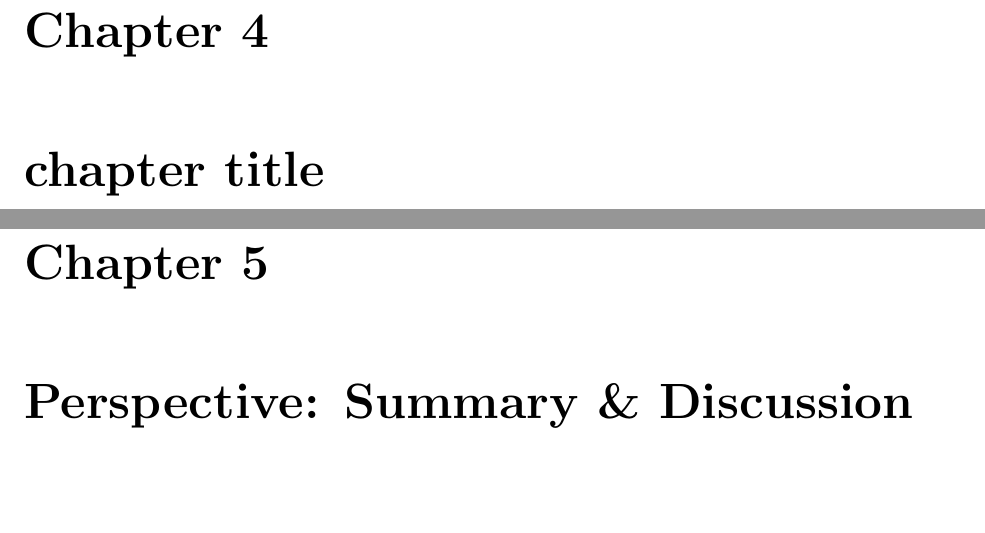
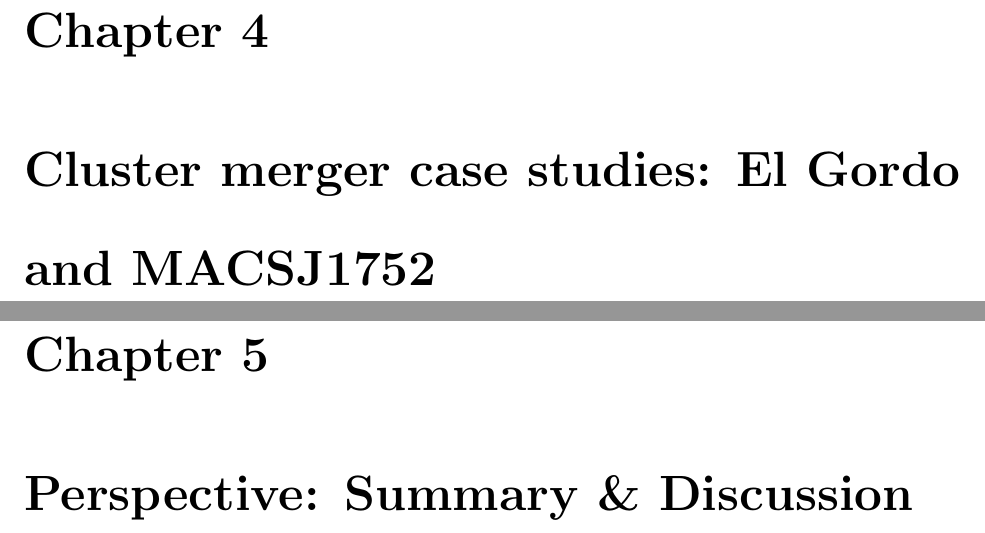
Before and after one commit to karenyyng/MyPhDThesis, a LaTeX thesis (ucdthesis.tex, which reads Chapter4/chapter4.tex): two parts of pages 14 and 15 of 18, joined at a grey line, cut so that both start at the same text, the shorter picture padded with empty space. Compiled offline with pdfLaTeX; a missing bibliography style is replaced by a similar one.

Commit message:
drafted the titles of each chapter

```diff
--- a/Chapter4/chapter4.tex
+++ b/Chapter4/chapter4.tex
@@ -1,2 +1,3 @@
-\newchapter{chapter title}{chapter title}{chapter title}
+\newchapter{Cluster merger case studies: El Gordo and MACSJ1752}{Cluster merger case studies: El
+Gordo and MACSJ1752}{Cluster merger case studies: El Gordo and MACSJ1752}
 \label{chapter:4}
```
